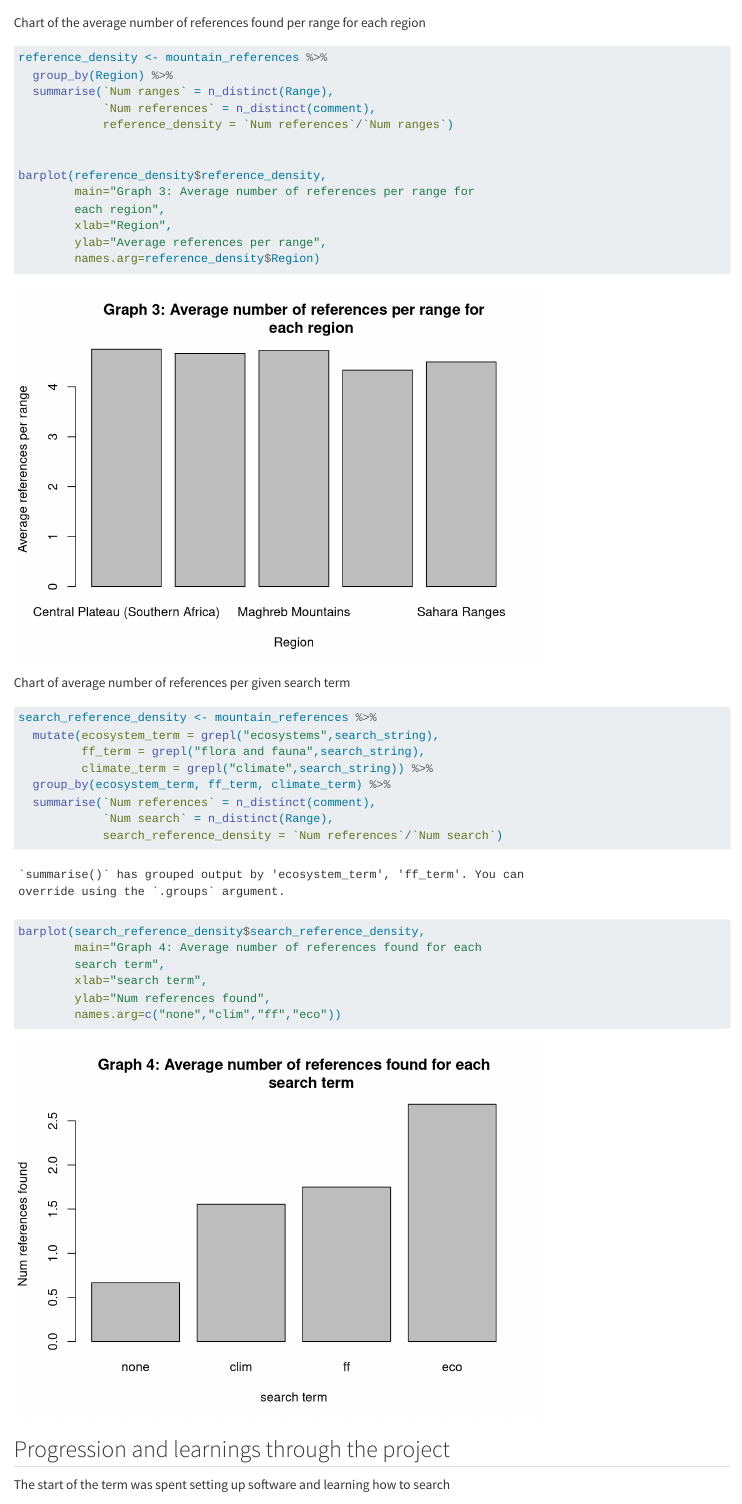
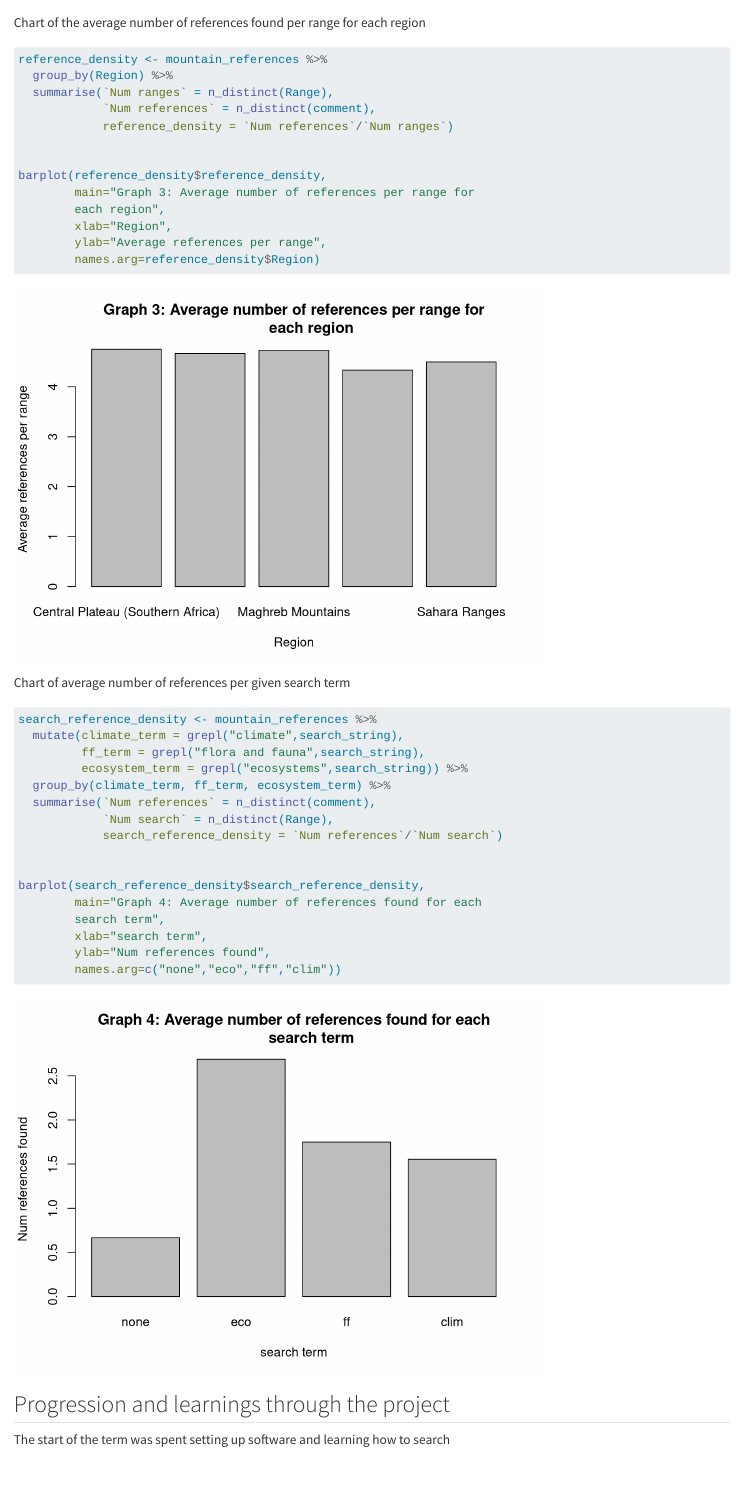
Before and after one commit to jrfep/T6.5-tropical-alpine-model-calibration, a Quarto document (project_report.qmd): the page in a window 1100 px wide, from 7650 px down before the commit and from 7510 px down after it, so that both start at the same text. Rendered offline with R 4.5, knitr and Pandoc in place of Quarto, with nearby package versions; a font, style sheet, LaTeX package, included part or bibliography that could not be used is replaced or left out; long lines of code are wrapped.

Commit message:
Report updated, continuing to work on issue #4

````diff
--- a/project_report.qmd
+++ b/project_report.qmd
@@ -190,13 +190,13 @@ barplot(reference_density$reference_density,
 
 
 Chart of average number of references per given search term
-```{r}
+```{r, warning=FALSE, message=FALSE}
 
 search_reference_density <- mountain_references %>%
-  mutate(ecosystem_term = grepl("ecosystems",search_string),
+  mutate(climate_term = grepl("climate",search_string),
          ff_term = grepl("flora and fauna",search_string),
-         climate_term = grepl("climate",search_string)) %>%
-  group_by(ecosystem_term, ff_term, climate_term) %>%
+         ecosystem_term = grepl("ecosystems",search_string)) %>%
+  group_by(climate_term, ff_term, ecosystem_term) %>%
   summarise(`Num references` = n_distinct(comment),
             `Num search` = n_distinct(Range),
             search_reference_density = `Num references`/`Num search`)
@@ -207,7 +207,7 @@ barplot(search_reference_density$search_reference_density,
         search term",
         xlab="search term",
         ylab="Num references found",
-        names.arg=c("none","clim","ff","eco"))
+        names.arg=c("none","eco","ff","clim"))
 
 
 
````
Also changed, not shown: project_report.html, project_report_files/figure-html/unnamed-chunk-3-1.png (added), project_report_files/figure-html/unnamed-chunk-7-1.png (added), project_report_files/figure-html/unnamed-chunk-9-1.png, project_report.qmd (4 more changed lines).
